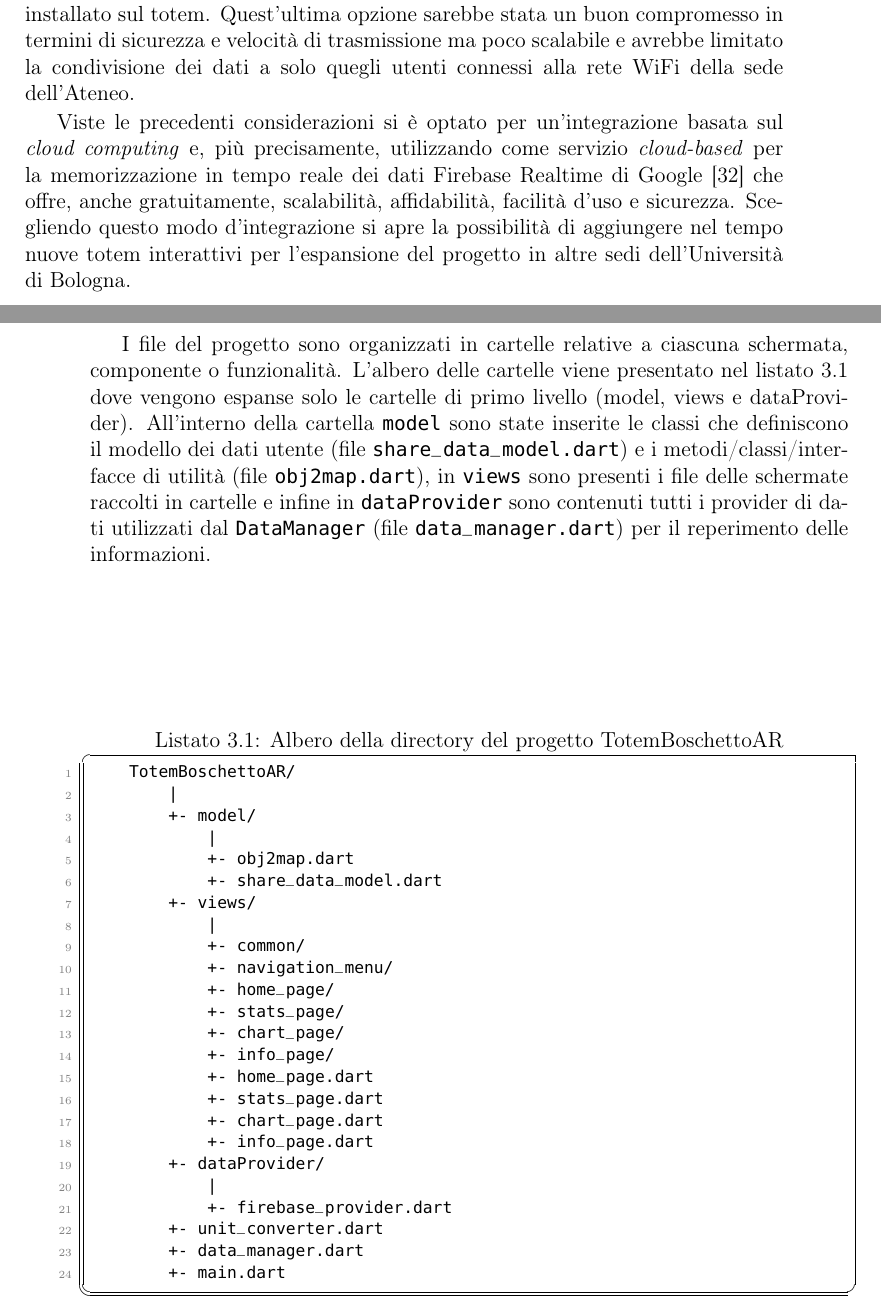
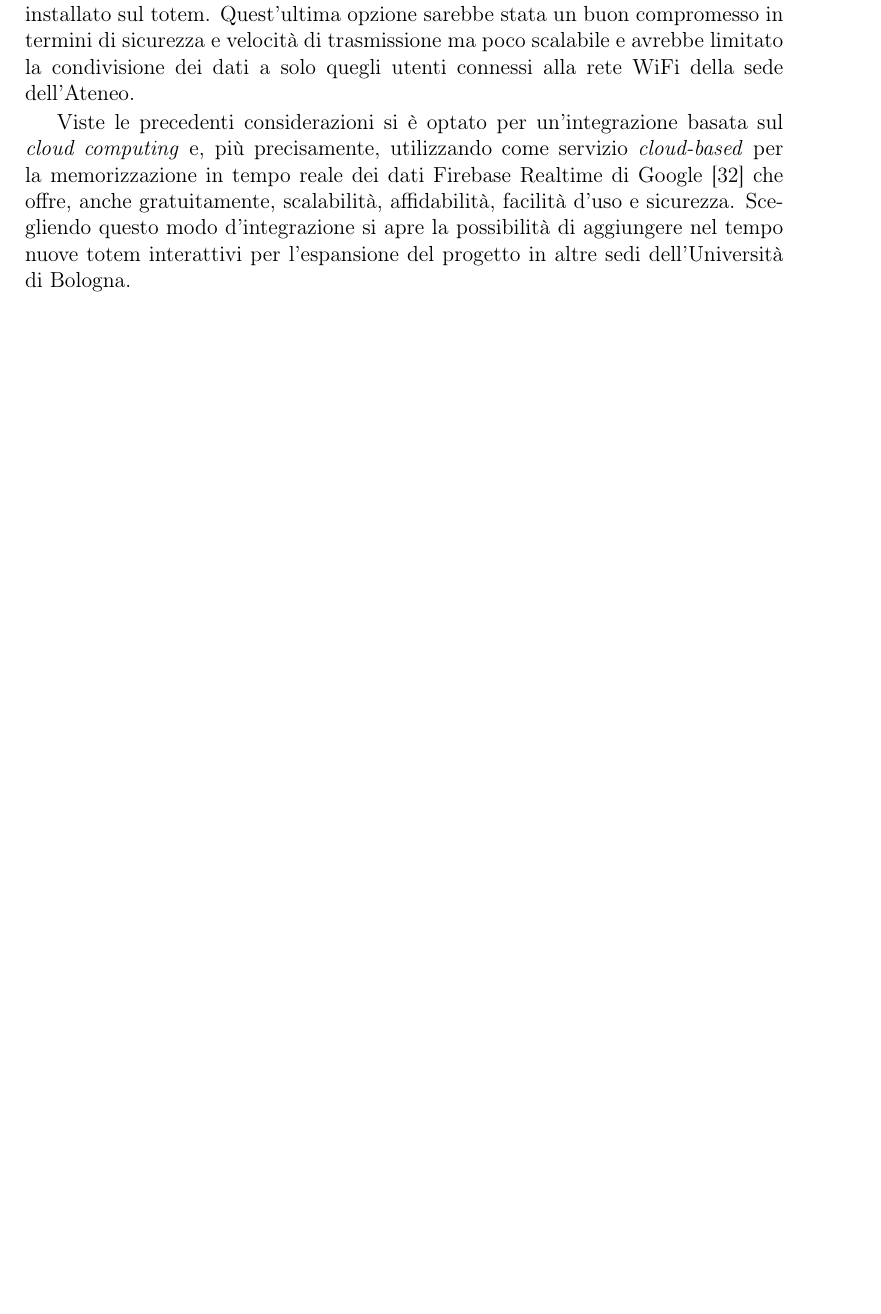
Before and after one commit to TeoV00/bachelor-thesis, a LaTeX book (main.tex, which reads chapters/mainmatter/implementation.tex): two parts of pages 49 and 50 of 75 before the commit and part of page 49 of 73 after it, the two joined at a grey line, cut so that both start at the same text, the shorter picture padded with empty space. Compiled offline with pdfLaTeX.

Commit message:
fix(implementation): removed struttura progetto cartelle

```diff
--- a/chapters/mainmatter/implementation.tex
+++ b/chapters/mainmatter/implementation.tex
@@ -12,35 +12,6 @@ Come ulteriore alternativa per il caricamento dei progressi utente dall'app si
 Viste le precedenti considerazioni si è optato per un'integrazione basata sul \textit{cloud computing} e, più precisamente, utilizzando come servizio \textit{cloud-based} per la memorizzazione in tempo reale dei dati Firebase Realtime di Google \cite{firebase} che offre, anche gratuitamente, scalabilità, affidabilità, facilità d'uso e sicurezza.
 Scegliendo questo modo d'integrazione si apre la possibilità di aggiungere nel tempo nuove totem interattivi per l'espansione del progetto in altre sedi dell'Università di Bologna.
 
-I file del progetto sono organizzati in cartelle relative a ciascuna schermata, componente o funzionalità. L'albero delle cartelle viene presentato nel listato \ref{lst:projectDir} dove vengono espanse solo le cartelle di primo livello (model, views e dataProvider). All'interno della cartella \texttt{model} sono state inserite le classi che definiscono il modello dei dati utente (file \texttt{share\_data\_model.dart}) e i metodi/classi/interfacce di utilità (file \texttt{obj2map.dart}), in \texttt{views} sono presenti i file delle schermate raccolti in cartelle e infine in \texttt{dataProvider} sono contenuti tutti i provider di dati utilizzati dal \texttt{DataManager} (file \texttt{data\_manager.dart}) per il reperimento delle informazioni.
-
-\begin{lstlisting}[language=C, caption={Albero della directory del progetto TotemBoschettoAR}, label={lst:projectDir}]
-    TotemBoschettoAR/
-        |
-        +- model/
-            |
-            +- obj2map.dart
-            +- share_data_model.dart
-        +- views/
-            |
-            +- common/
-            +- navigation_menu/
-            +- home_page/
-            +- stats_page/
-            +- chart_page/
-            +- info_page/
-            +- home_page.dart
-            +- stats_page.dart
-            +- chart_page.dart
-            +- info_page.dart
-        +- dataProvider/
-            |
-            +- firebase_provider.dart
-        +- unit_converter.dart
-        +- data_manager.dart
-        +- main.dart
-\end{lstlisting}
-\break
 \section{App Mobile}
 Seguendo i mockup sono state sviluppate le diverse schermate per la condivisione dei progressi. Sono state effettuate alcune modifiche come si può notare dagli screenshot in figura \ref{fig:shareDataApp}: in sostituzione al nickname utente impostato è stata messa una breve indicazione, che si trovava precedentemente nella pagina di scansione, sul come visualizzare il QR code del totem e infine la schermata di caricamento è stata modificata sostituendo l'icona e mostrando un testo che informi l'utente del caricamento dei dati.
 \begin{figure}[h!]
```
